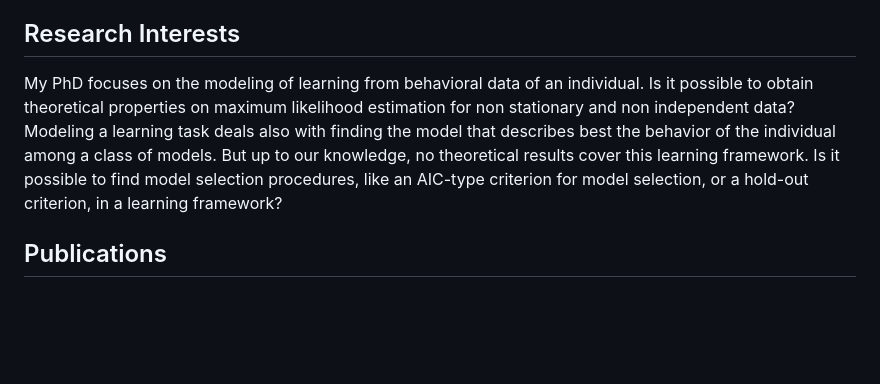
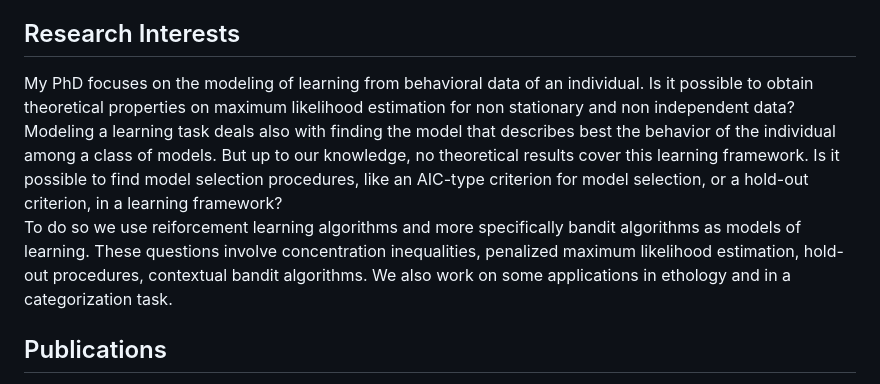
Before and after one commit to JulienAubert3/JulienAubert3.github.io, a Markdown page: README.md, the part around the change. GitHub-like rendering; blank space fills up the shorter version.

```diff
--- a/README.md
+++ b/README.md
@@ -36,7 +36,7 @@ Prior to my PhD, I was a student at the Ecole Centrale-Supélec. I also obtained
   <section id="research">
     <div class="container">
       <h2>Research Interests</h2>
-      <p> My PhD focuses on the modeling of learning from behavioral data of an individual. Is it possible to obtain theoretical properties on maximum likelihood estimation for non stationary and non independent data? Modeling a learning task deals also with finding the model that describes best the behavior of the individual among a class of models. But up to our knowledge, no theoretical results cover this learning framework. Is it possible to find model selection procedures, like an AIC-type criterion for model selection, or a hold-out criterion, in a learning framework? </p>
+      <p> My PhD focuses on the modeling of learning from behavioral data of an individual. Is it possible to obtain theoretical properties on maximum likelihood estimation for non stationary and non independent data? Modeling a learning task deals also with finding the model that describes best the behavior of the individual among a class of models. But up to our knowledge, no theoretical results cover this learning framework. Is it possible to find model selection procedures, like an AIC-type criterion for model selection, or a hold-out criterion, in a learning framework? <br> To do so we use reiforcement learning algorithms and more specifically bandit algorithms as models of learning. These questions involve concentration inequalities, penalized maximum likelihood estimation, hold-out procedures, contextual bandit algorithms. We also work on some applications in ethology and in a categorization task. </p>
     </div>
   </section>
 
```
